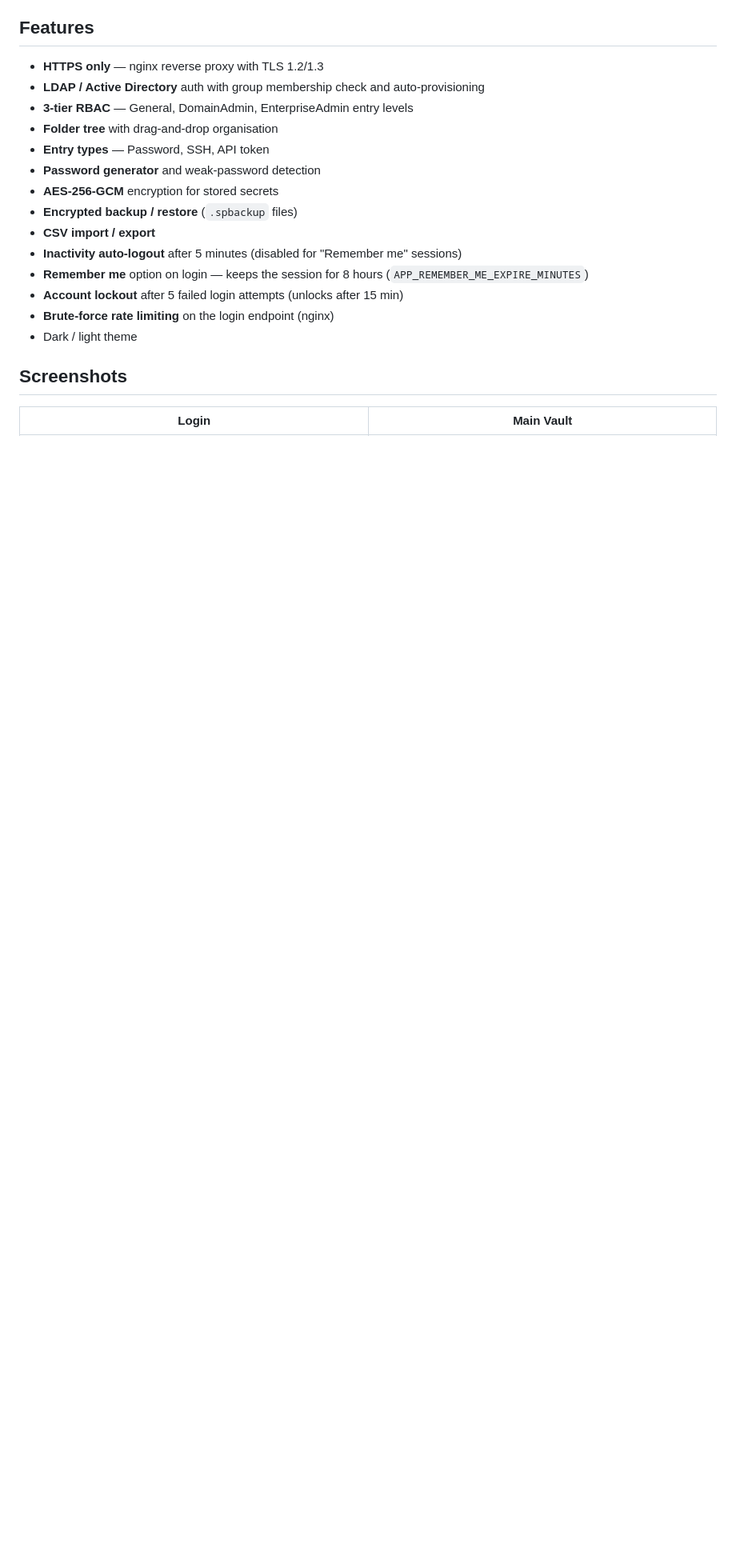
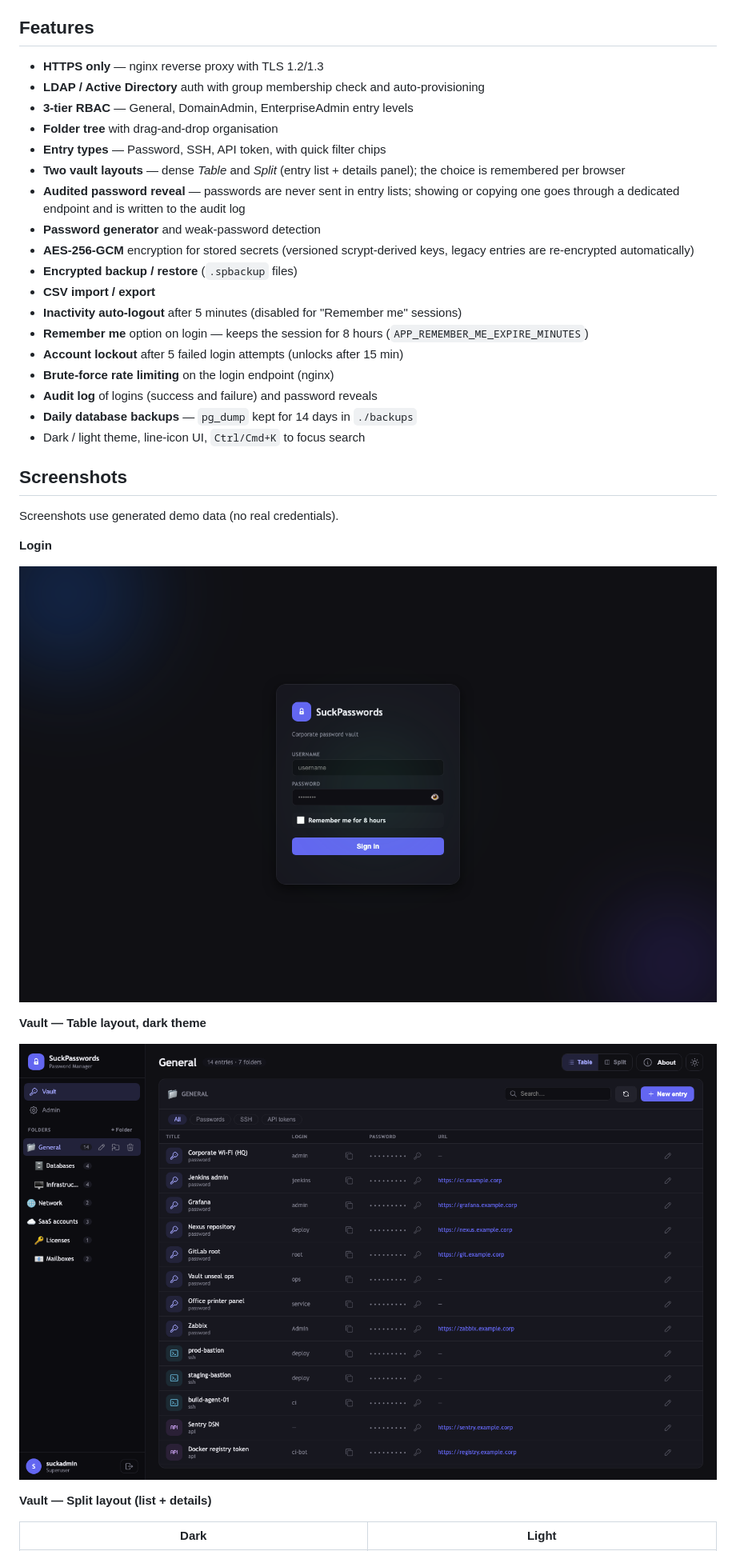
Before and after one commit to aleshenkow/suckpasswords, a Markdown page: README.md, the part around one of its changes. Shown at 80% size. Rendered like a GitHub page; pictures changed too: docks/images/SuckLogin.png, docks/images/SuckMain.png; blank space fills up the shorter version.

```diff
--- a/README.md
+++ b/README.md
@@ -8,18 +8,34 @@ A self-hosted corporate password vault with a web UI, LDAP/AD authentication, ro
 - **LDAP / Active Directory** auth with group membership check and auto-provisioning
 - **3-tier RBAC** — General, DomainAdmin, EnterpriseAdmin entry levels
 - **Folder tree** with drag-and-drop organisation
-- **Entry types** — Password, SSH, API token
+- **Entry types** — Password, SSH, API token, with quick filter chips
+- **Two vault layouts** — dense *Table* and *Split* (entry list + details panel); the choice is remembered per browser
+- **Audited password reveal** — passwords are never sent in entry lists; showing or copying one goes through a dedicated endpoint and is written to the audit log
 - **Password generator** and weak-password detection
-- **AES-256-GCM** encryption for stored secrets
+- **AES-256-GCM** encryption for stored secrets (versioned scrypt-derived keys, legacy entries are re-encrypted automatically)
 - **Encrypted backup / restore** (`.spbackup` files)
 - **CSV import / export**
 - **Inactivity auto-logout** after 5 minutes (disabled for "Remember me" sessions)
 - **Remember me** option on login — keeps the session for 8 hours (`APP_REMEMBER_ME_EXPIRE_MINUTES`)
 - **Account lockout** after 5 failed login attempts (unlocks after 15 min)
 - **Brute-force rate limiting** on the login endpoint (nginx)
-- Dark / light theme
+- **Audit log** of logins (success and failure) and password reveals
+- **Daily database backups** — `pg_dump` kept for 14 days in `./backups`
+- Dark / light theme, line-icon UI, `Ctrl/Cmd+K` to focus search
 
 ## Screenshots
 
-| Login | Main Vault |
+Screenshots use generated demo data (no real credentials).
+
+**Login**
+
+![Login](docks/images/SuckLogin.png)
+
+**Vault — Table layout, dark theme**
+
+![Vault, table layout, dark theme](docks/images/SuckMain.png)
+
+**Vault — Split layout (list + details)**
+
+| Dark | Light |
 |---|---|
```
Also changed, not shown: other parts of README.md (+27 -12 lines), docks/images/SuckSplitDark.png (added), docks/images/SuckSplitLight.png (added), docks/images/SuckTableLight.png (added).
